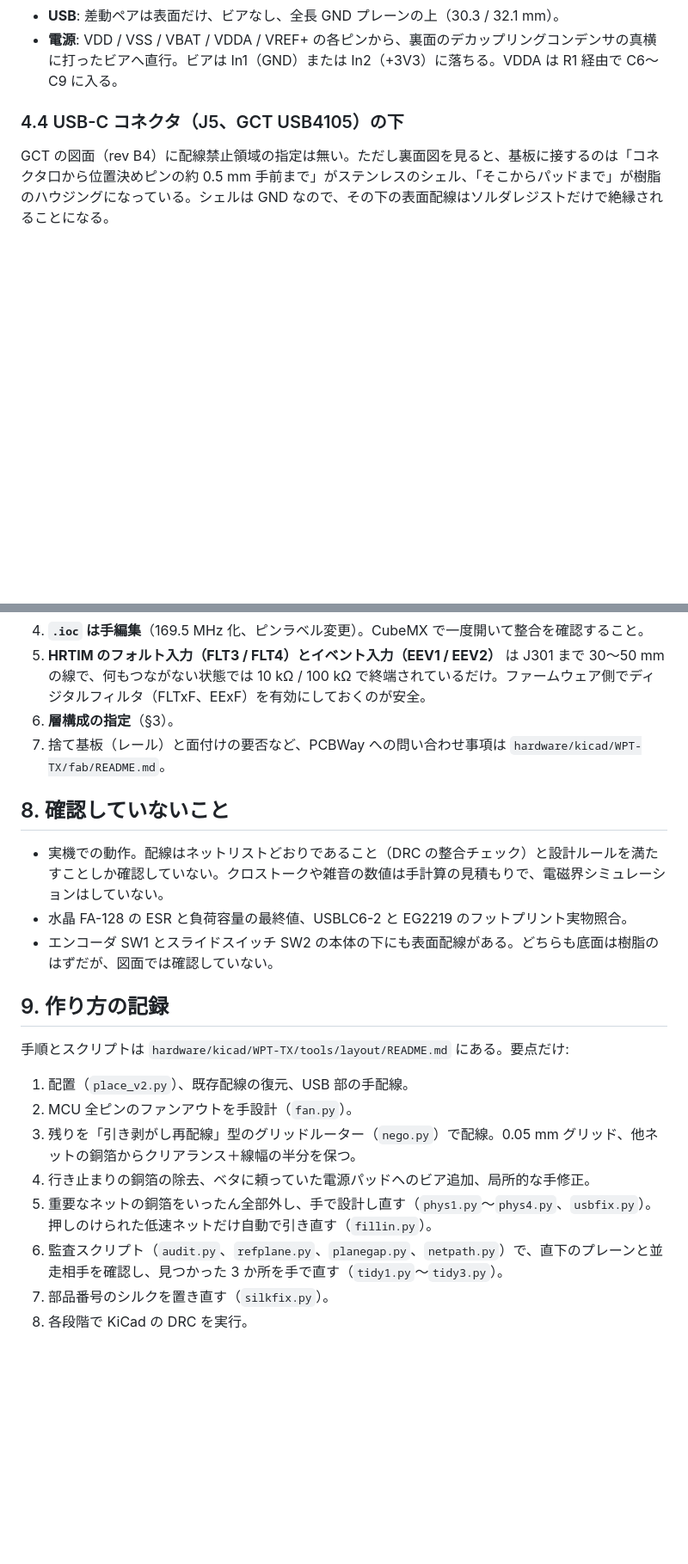
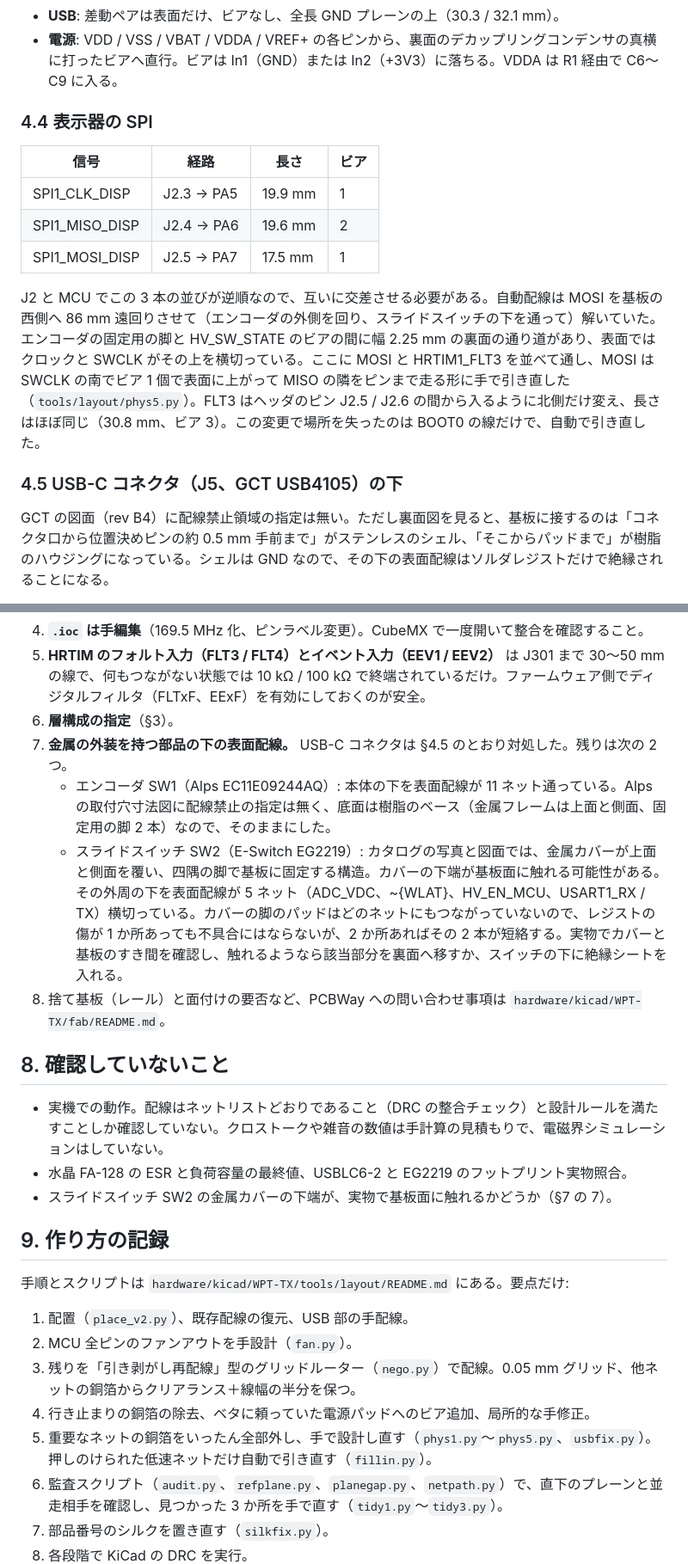
Before and after one commit to SasataniLab/wpt-devkit, a Markdown page: docs/stm32-tx/layout_notes.md, 2 parts joined by grey strips. Shown at 86% size. Drawn GitHub-style; blank space fills up the shorter version.

```diff
--- a/docs/stm32-tx/layout_notes.md
+++ b/docs/stm32-tx/layout_notes.md
@@ -116,7 +116,17 @@
 - **USB**: 差動ペアは表面だけ、ビアなし、全長 GND プレーンの上（30.3 / 32.1 mm）。
 - **電源**: VDD / VSS / VBAT / VDDA / VREF+ の各ピンから、裏面のデカップリングコンデンサの真横に打ったビアへ直行。ビアは In1（GND）または In2（+3V3）に落ちる。VDDA は R1 経由で C6〜C9 に入る。
 
-### 4.4 USB-C コネクタ（J5、GCT USB4105）の下
+### 4.4 表示器の SPI
+
+| 信号 | 経路 | 長さ | ビア |
+|---|---|---|---|
+| SPI1_CLK_DISP | J2.3 → PA5 | 19.9 mm | 1 |
+| SPI1_MISO_DISP | J2.4 → PA6 | 19.6 mm | 2 |
+| SPI1_MOSI_DISP | J2.5 → PA7 | 17.5 mm | 1 |
+
+J2 と MCU でこの 3 本の並びが逆順なので、互いに交差させる必要がある。自動配線は MOSI を基板の西側へ 86 mm 遠回りさせて（エンコーダの外側を回り、スライドスイッチの下を通って）解いていた。エンコーダの固定用の脚と HV_SW_STATE のビアの間に幅 2.25 mm の裏面の通り道があり、表面ではクロックと SWCLK がその上を横切っている。ここに MOSI と HRTIM1_FLT3 を並べて通し、MOSI は SWCLK の南でビア 1 個で表面に上がって MISO の隣をピンまで走る形に手で引き直した（`tools/layout/phys5.py`）。FLT3 はヘッダのピン J2.5 / J2.6 の間から入るように北側だけ変え、長さはほぼ同じ（30.8 mm、ビア 3）。この変更で場所を失ったのは BOOT0 の線だけで、自動で引き直した。
+
+### 4.5 USB-C コネクタ（J5、GCT USB4105）の下
 
 GCT の図面（rev B4）に配線禁止領域の指定は無い。ただし裏面図を見ると、基板に接するのは「コネクタ口から位置決めピンの約 0.5 mm 手前まで」がステンレスのシェル、「そこからパッドまで」が樹脂のハウジングになっている。シェルは GND なので、その下の表面配線はソルダレジストだけで絶縁されることになる。
 
@@ -164,13 +174,16 @@ MCU（U2、LQFP64）は中心 (183.9, 153.9) mm、270° 回転。北辺がピン
 4. **`.ioc` は手編集**（169.5 MHz 化、ピンラベル変更）。CubeMX で一度開いて整合を確認すること。
 5. **HRTIM のフォルト入力（FLT3 / FLT4）とイベント入力（EEV1 / EEV2）** は J301 まで 30〜50 mm の線で、何もつながない状態では 10 kΩ / 100 kΩ で終端されているだけ。ファームウェア側でディジタルフィルタ（FLTxF、EExF）を有効にしておくのが安全。
 6. **層構成の指定**（§3）。
-7. 捨て基板（レール）と面付けの要否など、PCBWay への問い合わせ事項は `hardware/kicad/WPT-TX/fab/README.md`。
+7. **金属の外装を持つ部品の下の表面配線。** USB-C コネクタは §4.5 のとおり対処した。残りは次の 2 つ。
+   - エンコーダ SW1（Alps EC11E09244AQ）: 本体の下を表面配線が 11 ネット通っている。Alps の取付穴寸法図に配線禁止の指定は無く、底面は樹脂のベース（金属フレームは上面と側面、固定用の脚 2 本）なので、そのままにした。
+   - スライドスイッチ SW2（E-Switch EG2219）: カタログの写真と図面では、金属カバーが上面と側面を覆い、四隅の脚で基板に固定する構造。カバーの下端が基板面に触れる可能性がある。その外周の下を表面配線が 5 ネット（ADC_VDC、~{WLAT}、HV_EN_MCU、USART1_RX / TX）横切っている。カバーの脚のパッドはどのネットにもつながっていないので、レジストの傷が 1 か所あっても不具合にはならないが、2 か所あればその 2 本が短絡する。実物でカバーと基板のすき間を確認し、触れるようなら該当部分を裏面へ移すか、スイッチの下に絶縁シートを入れる。
+8. 捨て基板（レール）と面付けの要否など、PCBWay への問い合わせ事項は `hardware/kicad/WPT-TX/fab/README.md`。
 
 ## 8. 確認していないこと
 
 - 実機での動作。配線はネットリストどおりであること（DRC の整合チェック）と設計ルールを満たすことしか確認していない。クロストークや雑音の数値は手計算の見積もりで、電磁界シミュレーションはしていない。
 - 水晶 FA-128 の ESR と負荷容量の最終値、USBLC6-2 と EG2219 のフットプリント実物照合。
-- エンコーダ SW1 とスライドスイッチ SW2 の本体の下にも表面配線がある。どちらも底面は樹脂のはずだが、図面では確認していない。
+- スライドスイッチ SW2 の金属カバーの下端が、実物で基板面に触れるかどうか（§7 の 7）。
 
 ## 9. 作り方の記録
 
@@ -180,7 +193,7 @@ MCU（U2、LQFP64）は中心 (183.9, 153.9) mm、270° 回転。北辺がピン
 2. MCU 全ピンのファンアウトを手設計（`fan.py`）。
 3. 残りを「引き剥がし再配線」型のグリッドルーター（`nego.py`）で配線。0.05 mm グリッド、他ネットの銅箔からクリアランス＋線幅の半分を保つ。
 4. 行き止まりの銅箔の除去、ベタに頼っていた電源パッドへのビア追加、局所的な手修正。
-5. 重要なネットの銅箔をいったん全部外し、手で設計し直す（`phys1.py`〜`phys4.py`、`usbfix.py`）。押しのけられた低速ネットだけ自動で引き直す（`fillin.py`）。
+5. 重要なネットの銅箔をいったん全部外し、手で設計し直す（`phys1.py`〜`phys5.py`、`usbfix.py`）。押しのけられた低速ネットだけ自動で引き直す（`fillin.py`）。
 6. 監査スクリプト（`audit.py`、`refplane.py`、`planegap.py`、`netpath.py`）で、直下のプレーンと並走相手を確認し、見つかった 3 か所を手で直す（`tidy1.py`〜`tidy3.py`）。
 7. 部品番号のシルクを置き直す（`silkfix.py`）。
 8. 各段階で KiCad の DRC を実行。
```
Also changed, not shown: other parts of docs/stm32-tx/layout_notes.md (+7 -7 lines), docs/stm32-tx/img/board_bottom.png, docs/stm32-tx/img/board_top.png, 8 other files.
